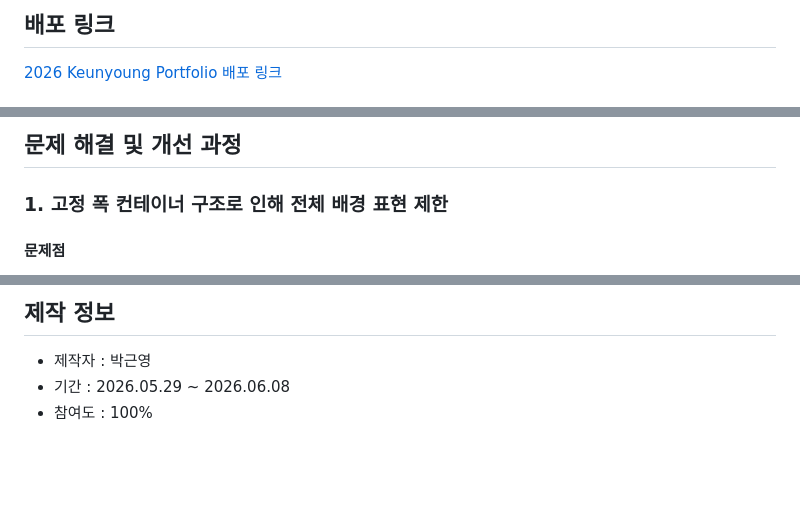
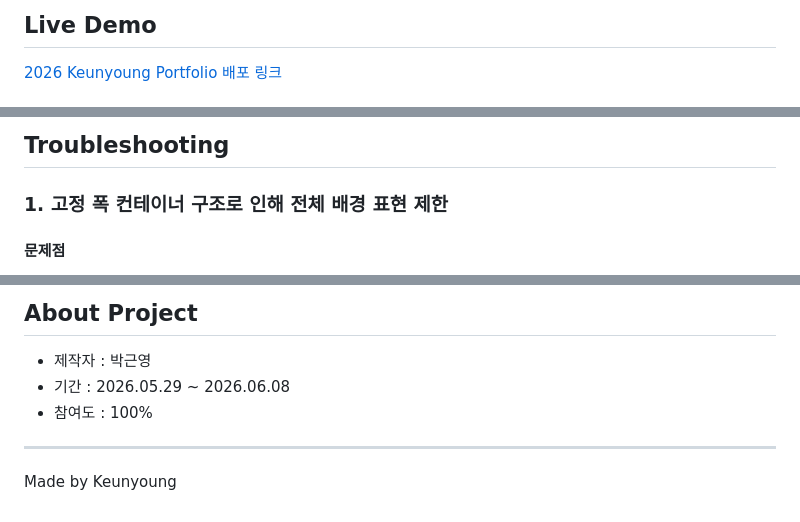
Before and after one commit to kyoung-codes/resume2026, a Markdown page: README.md, 3 parts joined by grey strips. Rendered like a GitHub page; blank space fills up the shorter version.

```diff
--- a/README.md
+++ b/README.md
@@ -10,4 +12,4 @@
 
-## 배포 링크
+## Live Demo
 [2026 Keunyoung Portfolio 배포 링크](https://kyoung-codes.github.io/resume2026/)
 
@@ -50,5 +73,5 @@ resume2026/
 
-## 문제 해결 및 개선 과정
+## Troubleshooting
 ### 1. 고정 폭 컨테이너 구조로 인해 전체 배경 표현 제한
 
 #### 문제점
@@ -123,5 +149,9 @@ resume2026/
 
-## 제작 정보
+## About Project
 - 제작자 : 박근영
 - 기간 : 2026.05.29 ~ 2026.06.08
 - 참여도 : 100%
+
+---
+
+Made by Keunyoung
```
Also changed, not shown: other parts of README.md (+45 -19 lines).
